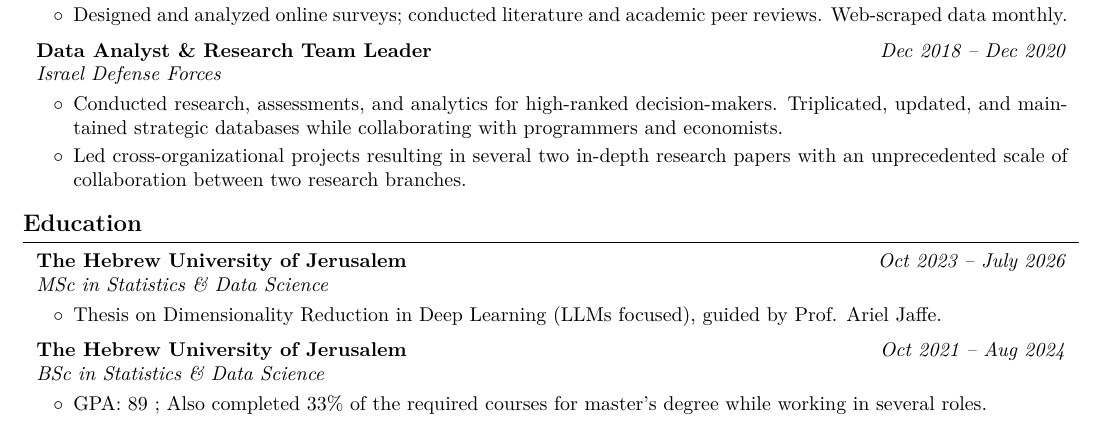
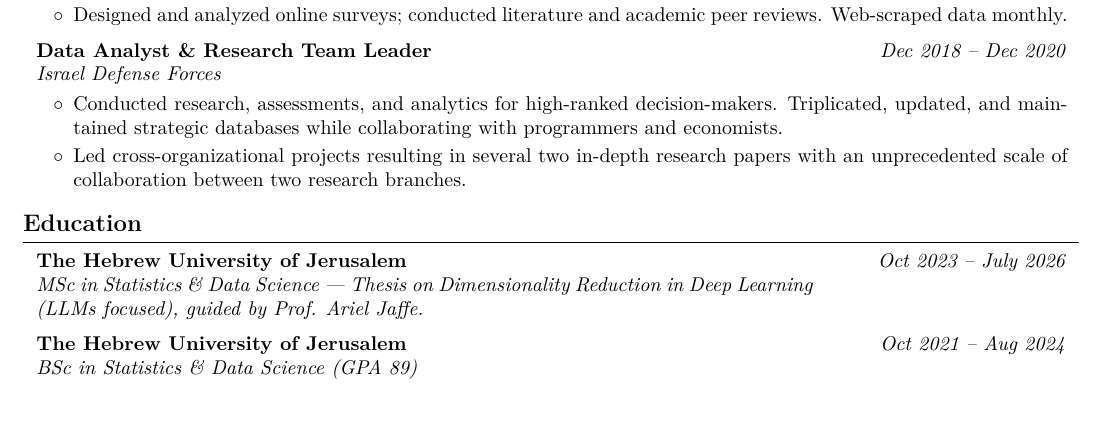
Before and after one commit to AvivGelfand/Resume, a LaTeX CV (Aviv_Gelfand_CV.tex): part of page 1 of 2, cut so that both start at the same text. Compiled offline with pdfLaTeX.

Commit message:
Render the latest CV

```diff
--- a/Aviv_Gelfand_CV.tex
+++ b/Aviv_Gelfand_CV.tex
@@ -297,15 +297,9 @@
         \textit{Oct 2023 – July 2026}}
             \textbf{The Hebrew University of Jerusalem}
 
-            \textit{MSc in Statistics \& Data Science}
+            \textit{MSc in Statistics \& Data Science | Thesis on Dimensionality Reduction in Deep Learning (LLMs focused), guided by Prof. Ariel Jaffe.}
         \end{twocolentry}
 
-        \vspace{0.1 cm}
-        \begin{onecolentry}
-            \begin{highlights}
-                \item Thesis on Dimensionality Reduction in Deep Learning (LLMs focused), guided by Prof. Ariel Jaffe.
-            \end{highlights}
-        \end{onecolentry}
 
 
         \vspace{0.2 cm}
@@ -316,15 +310,9 @@
         \textit{Oct 2021 – Aug 2024}}
             \textbf{The Hebrew University of Jerusalem}
 
-            \textit{BSc in Statistics \& Data Science}
+            \textit{BSc in Statistics \& Data Science (GPA 89)}
         \end{twocolentry}
 
-        \vspace{0.1 cm}
-        \begin{onecolentry}
-            \begin{highlights}
-                \item GPA: 89 ; Also completed 33\% of the required courses for master's degree while working in several roles.
-            \end{highlights}
-        \end{onecolentry}
 
 
 
```
Also changed, not shown: Aviv_Gelfand_CV.pdf, Aviv_Gelfand_CV_1.png, Aviv_Gelfand_CV_2.png, README.md, 1 other file.
